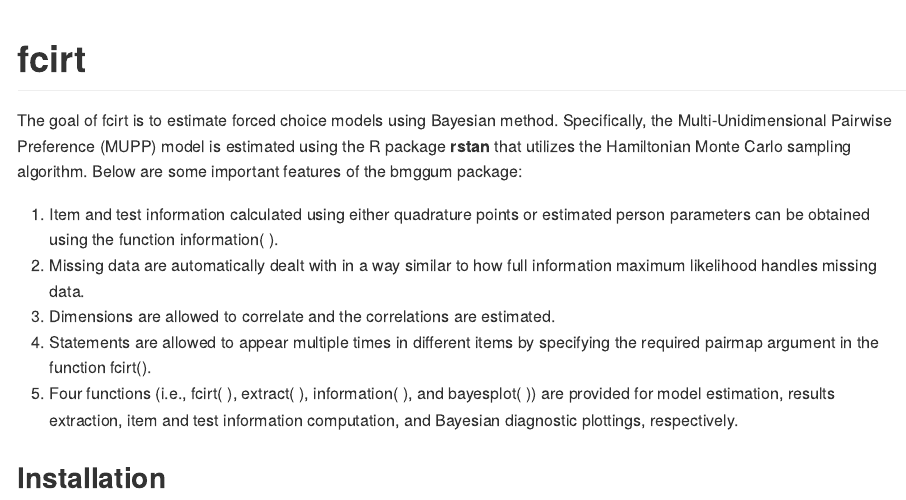
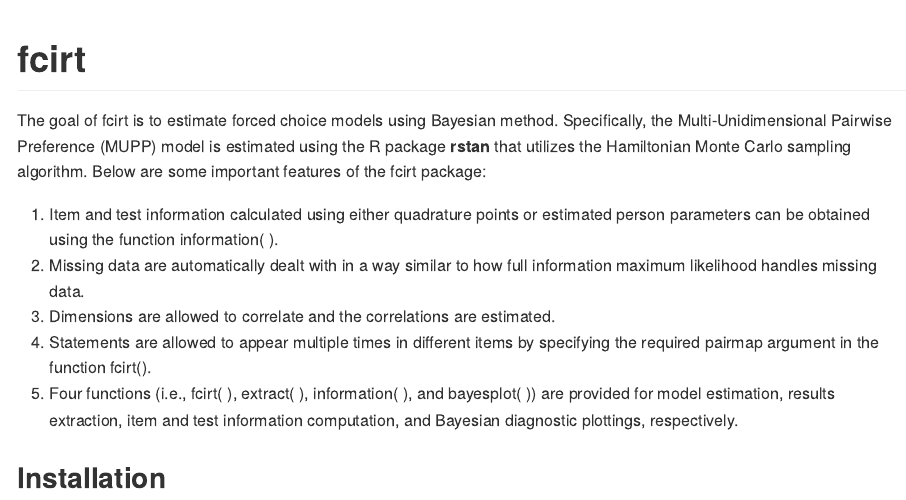
Before and after one commit to Naidantu/fcirt, an R Markdown document (README.Rmd): the page in a window 1100 px wide, from its top. The pictures show the output file README.md that the author committed with the source, drawn offline in the style of GitHub; long lines of code are wrapped; badge pictures from the web are left out.

Commit message:
Modify README and vignette

```diff
--- a/README.Rmd
+++ b/README.Rmd
@@ -21,7 +21,7 @@
 [![Total Downloads](https://cranlogs.r-pkg.org/badges/grand-total/fcirt)](https://cranlogs.r-pkg.org/badges/grand-total/fcirt "Total downloads")
 <!-- badges: end -->
 
-The goal of fcirt is to estimate forced choice models using Bayesian method. Specifically, the Multi-Unidimensional Pairwise Preference (MUPP) model is estimated using the R package **rstan** that utilizes the Hamiltonian Monte Carlo sampling algorithm. Below are some important features of the bmggum package:
+The goal of fcirt is to estimate forced choice models using Bayesian method. Specifically, the Multi-Unidimensional Pairwise Preference (MUPP) model is estimated using the R package **rstan** that utilizes the Hamiltonian Monte Carlo sampling algorithm. Below are some important features of the fcirt package:
 
 1. Item and test information calculated using either quadrature points or estimated person parameters can be obtained using the function information( ).
 2. Missing data are automatically dealt with in a way similar to how full information maximum likelihood handles missing data.
```
Also changed, not shown: README.md, 3 other files.
